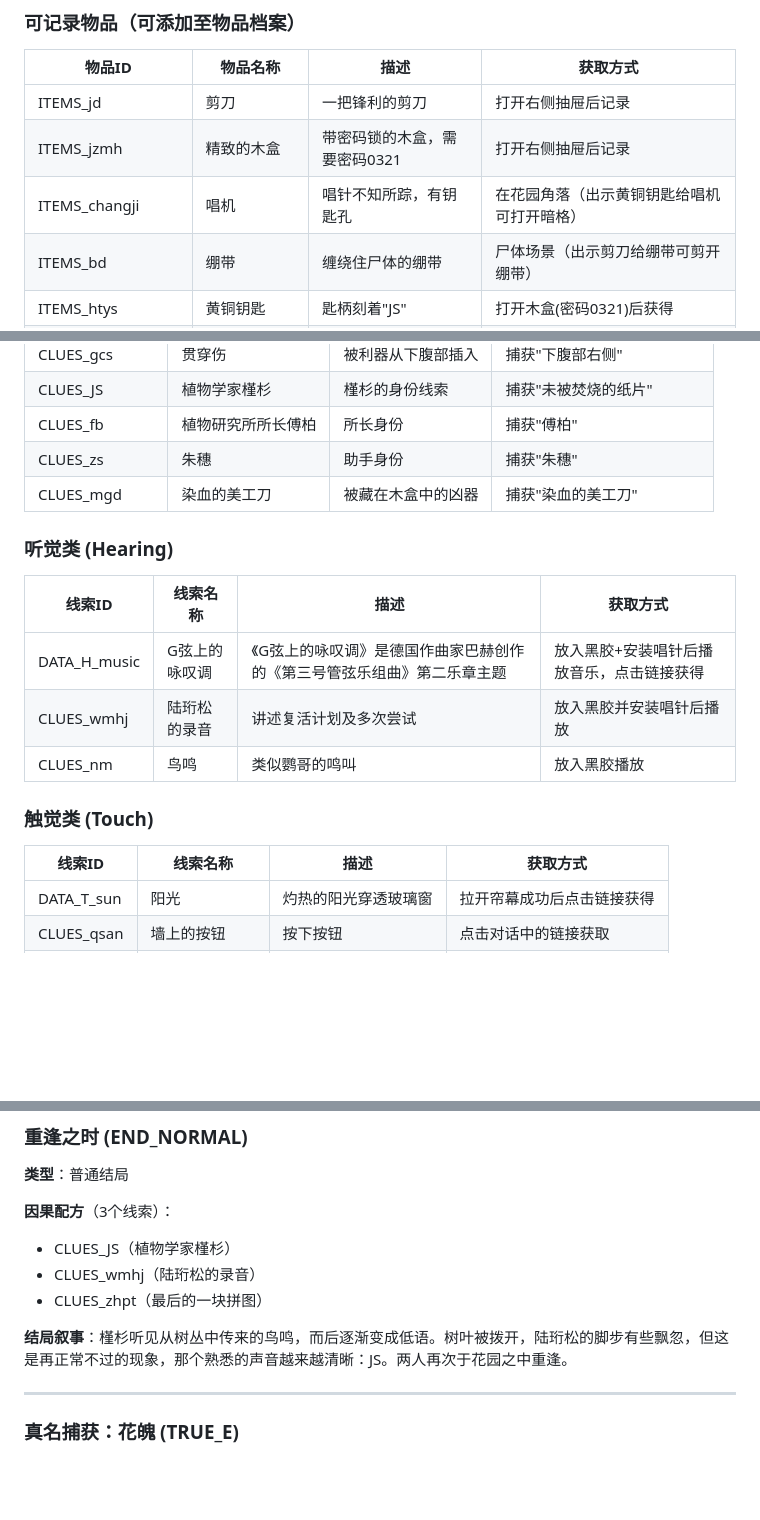
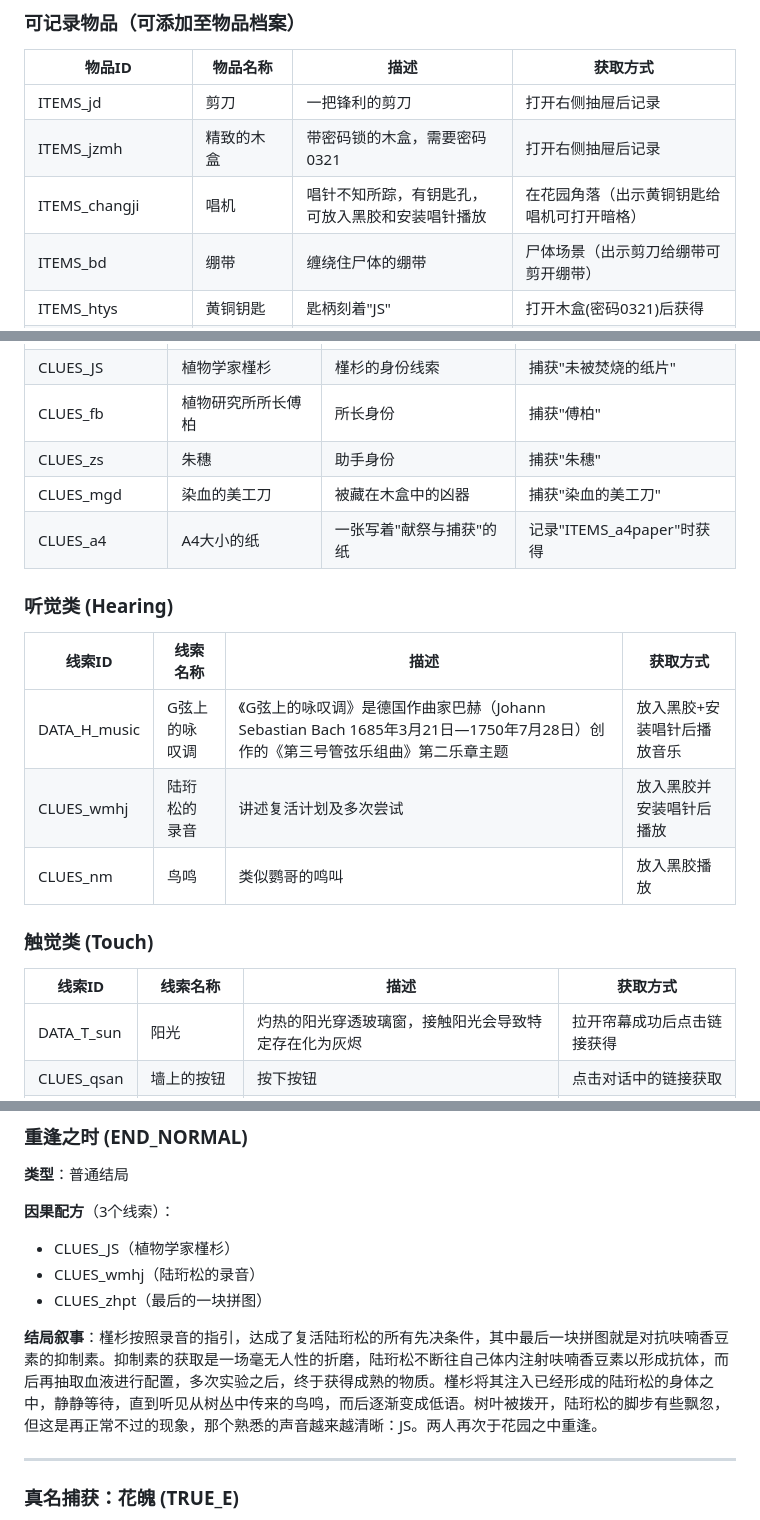
Before and after one commit to ChrisUtada/chrisutada.github.io, a Markdown page: 游戏数据总览.md, 3 parts joined by grey strips. GitHub-like rendering; blank space fills up the shorter version.

```diff
--- a/游戏数据总览.md
+++ b/游戏数据总览.md
@@ -79,7 +79,7 @@ T.E.C-OS（因果锁定系统）是一款互动叙事/推理游戏。玩家扮
 |--------|----------|------|----------|
 | ITEMS_jd | 剪刀 | 一把锋利的剪刀 | 打开右侧抽屉后记录 |
 | ITEMS_jzmh | 精致的木盒 | 带密码锁的木盒，需要密码0321 | 打开右侧抽屉后记录 |
-| ITEMS_changji | 唱机 | 唱针不知所踪，有钥匙孔 | 在花园角落（出示黄铜钥匙给唱机可打开暗格） |
+| ITEMS_changji | 唱机 | 唱针不知所踪，有钥匙孔，可放入黑胶和安装唱针播放 | 在花园角落（出示黄铜钥匙给唱机可打开暗格） |
 | ITEMS_bd | 绷带 | 缠绕住尸体的绷带 | 尸体场景（出示剪刀给绷带可剪开绷带） |
 | ITEMS_htys | 黄铜钥匙 | 匙柄刻着"JS" | 打开木盒(密码0321)后获得 |
 | ITEMS_wmhj | 没有标签的黑胶 | 陆珩松的录音唱片 | 打开唱机暗格后记录 |
@@ -131,12 +133,13 @@ T.E.C-OS（因果锁定系统）是一款互动叙事/推理游戏。玩家扮
 | CLUES_fb | 植物研究所所长傅柏 | 所长身份 | 捕获"傅柏" |
 | CLUES_zs | 朱穗 | 助手身份 | 捕获"朱穗" |
 | CLUES_mgd | 染血的美工刀 | 被藏在木盒中的凶器 | 捕获"染血的美工刀" |
+| CLUES_a4 | A4大小的纸 | 一张写着"献祭与捕获"的纸 | 记录"ITEMS_a4paper"时获得 |
 
 ### 听觉类 (Hearing)
 
 | 线索ID | 线索名称 | 描述 | 获取方式 |
 |--------|----------|------|----------|
-| DATA_H_music | G弦上的咏叹调 | 《G弦上的咏叹调》是德国作曲家巴赫创作的《第三号管弦乐组曲》第二乐章主题 | 放入黑胶+安装唱针后播放音乐，点击链接获得 |
+| DATA_H_music | G弦上的咏叹调 | 《G弦上的咏叹调》是德国作曲家巴赫（Johann Sebastian Bach 1685年3月21日—1750年7月28日）创作的《第三号管弦乐组曲》第二乐章主题 | 放入黑胶+安装唱针后播放音乐 |
 | CLUES_wmhj | 陆珩松的录音 | 讲述复活计划及多次尝试 | 放入黑胶并安装唱针后播放 |
 | CLUES_nm | 鸟鸣 | 类似鹦哥的鸣叫 | 放入黑胶播放 |
 
@@ -144,7 +147,7 @@ T.E.C-OS（因果锁定系统）是一款互动叙事/推理游戏。玩家扮
 
 | 线索ID | 线索名称 | 描述 | 获取方式 |
 |--------|----------|------|----------|
-| DATA_T_sun | 阳光 | 灼热的阳光穿透玻璃窗 | 拉开帘幕成功后点击链接获得 |
+| DATA_T_sun | 阳光 | 灼热的阳光穿透玻璃窗，接触阳光会导致特定存在化为灰烬 | 拉开帘幕成功后点击链接获得 |
 | CLUES_qsan | 墙上的按钮 | 按下按钮 | 点击对话中的链接获取 |
 | CLUES_zhpt | 最后的一块拼图 | 距离成功只有一步之遥 | 点击对话中的链接获取 |
 | CLUES_mc | 毛刺 | 绳索上坚硬的毛刺 | 捕获"粗糙的绳索" |
@@ -176,7 +179,7 @@ T.E.C-OS（因果锁定系统）是一款互动叙事/推理游戏。玩家扮
 - CLUES_wmhj（陆珩松的录音）
 - CLUES_zhpt（最后的一块拼图）
 
-**结局叙事**：槿杉听见从树丛中传来的鸟鸣，而后逐渐变成低语。树叶被拨开，陆珩松的脚步有些飘忽，但这是再正常不过的现象，那个熟悉的声音越来越清晰：JS。两人再次于花园之中重逢。
+**结局叙事**：槿杉按照录音的指引，达成了复活陆珩松的所有先决条件，其中最后一块拼图就是对抗呋喃香豆素的抑制素。抑制素的获取是一场毫无人性的折磨，陆珩松不断往自己体内注射呋喃香豆素以形成抗体，而后再抽取血液进行配置，多次实验之后，终于获得成熟的物质。槿杉将其注入已经形成的陆珩松的身体之中，静静等待，直到听见从树丛中传来的鸟鸣，而后逐渐变成低语。树叶被拨开，陆珩松的脚步有些飘忽，但这是再正常不过的现象，那个熟悉的声音越来越清晰：JS。两人再次于花园之中重逢。
 
 ---
 
```
Also changed, not shown: other parts of 游戏数据总览.md (+21 -8 lines).
